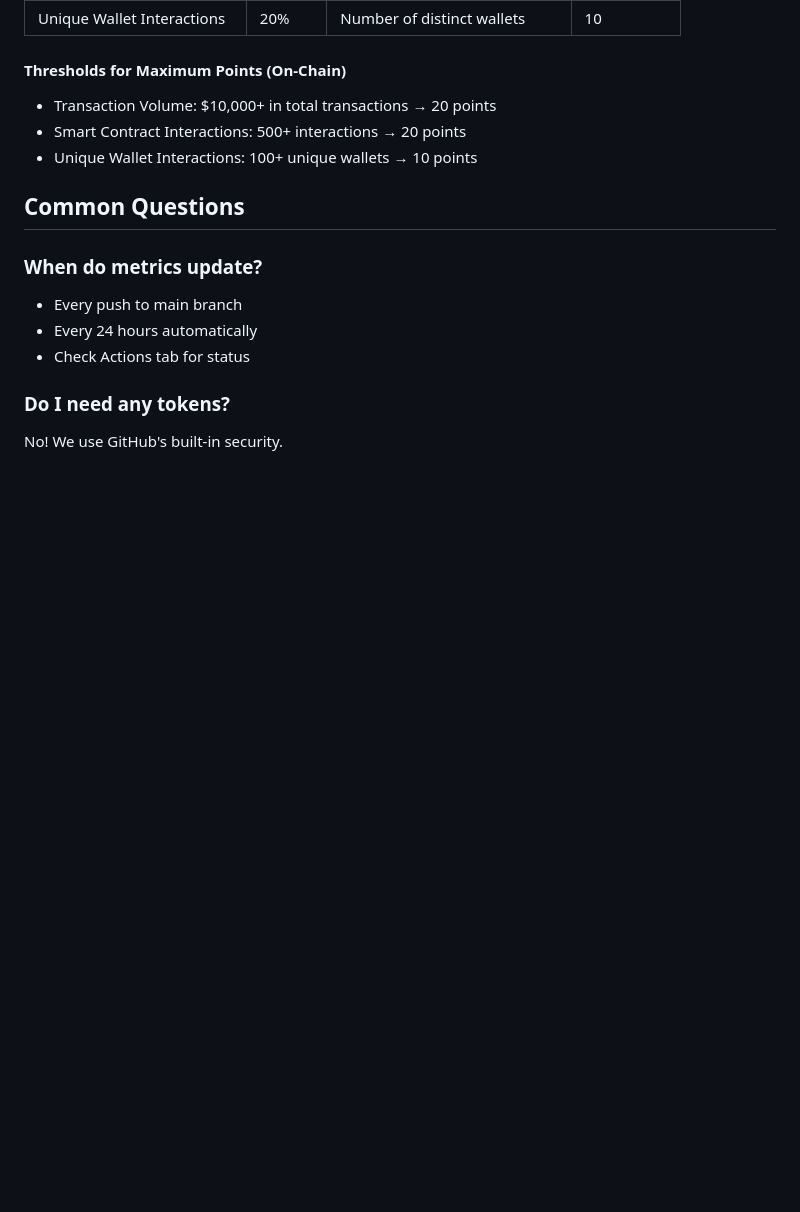
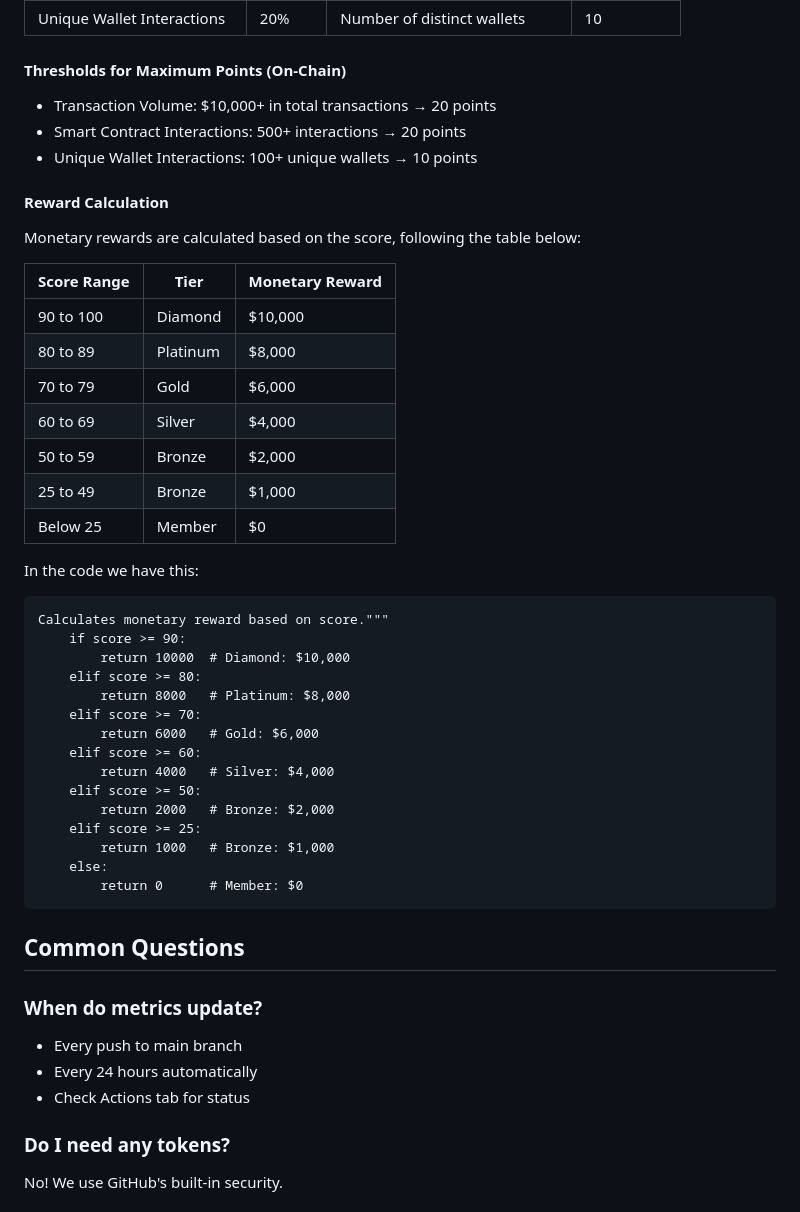
Before and after one commit to near-horizon/near-protocol-rewards, a Markdown page: README.md, the part around the change. GitHub-like rendering; blank space fills up the shorter version.

`````diff
--- a/README.md
+++ b/README.md
@@ -101,6 +101,41 @@ The total score (0-100) is calculated from both off-chain (GitHub) and on-chain
 - Smart Contract Interactions: 500+ interactions → 20 points
 - Unique Wallet Interactions: 100+ unique wallets → 10 points
 
+#### Reward Calculation
+
+ Monetary rewards are calculated based on the score, following the table below:
+
+ | Score Range        | Tier     | Monetary Reward |
+|--------------------|----------|------------------|
+| 90 to 100          | Diamond  | $10,000          |
+| 80 to 89           | Platinum | $8,000           |
+| 70 to 79           | Gold     | $6,000           |
+| 60 to 69           | Silver   | $4,000           |
+| 50 to 59           | Bronze   | $2,000           |
+| 25 to 49           | Bronze   | $1,000           |
+| Below 25           | Member   | $0               |
+
+
+
+In the code we have this:
+````
+Calculates monetary reward based on score."""
+    if score >= 90:
+        return 10000  # Diamond: $10,000
+    elif score >= 80:
+        return 8000   # Platinum: $8,000
+    elif score >= 70:
+        return 6000   # Gold: $6,000
+    elif score >= 60:
+        return 4000   # Silver: $4,000
+    elif score >= 50:
+        return 2000   # Bronze: $2,000
+    elif score >= 25:
+        return 1000   # Bronze: $1,000
+    else:
+        return 0      # Member: $0
+````
+
 ## Common Questions
 
 ### When do metrics update?
`````
